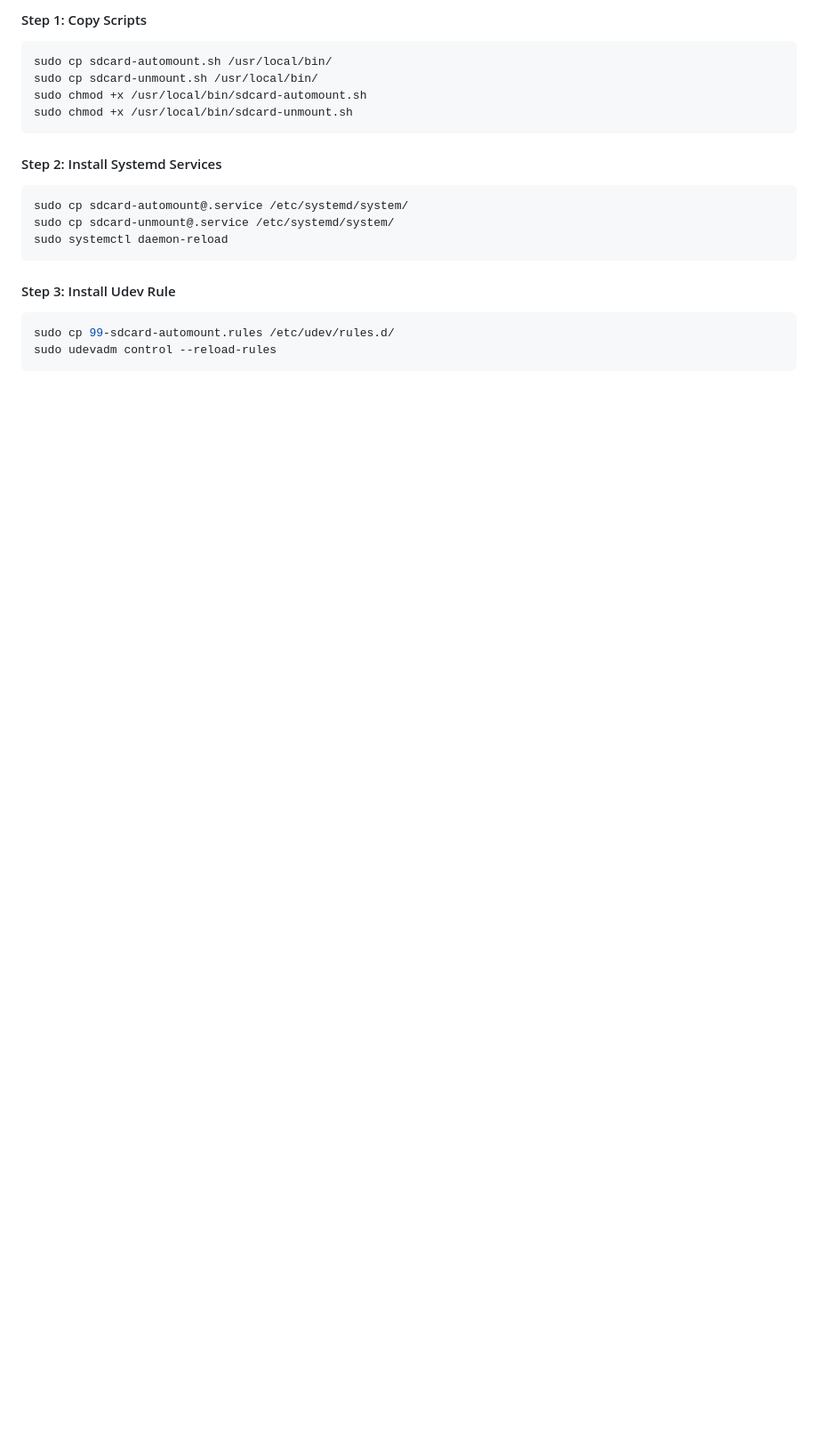
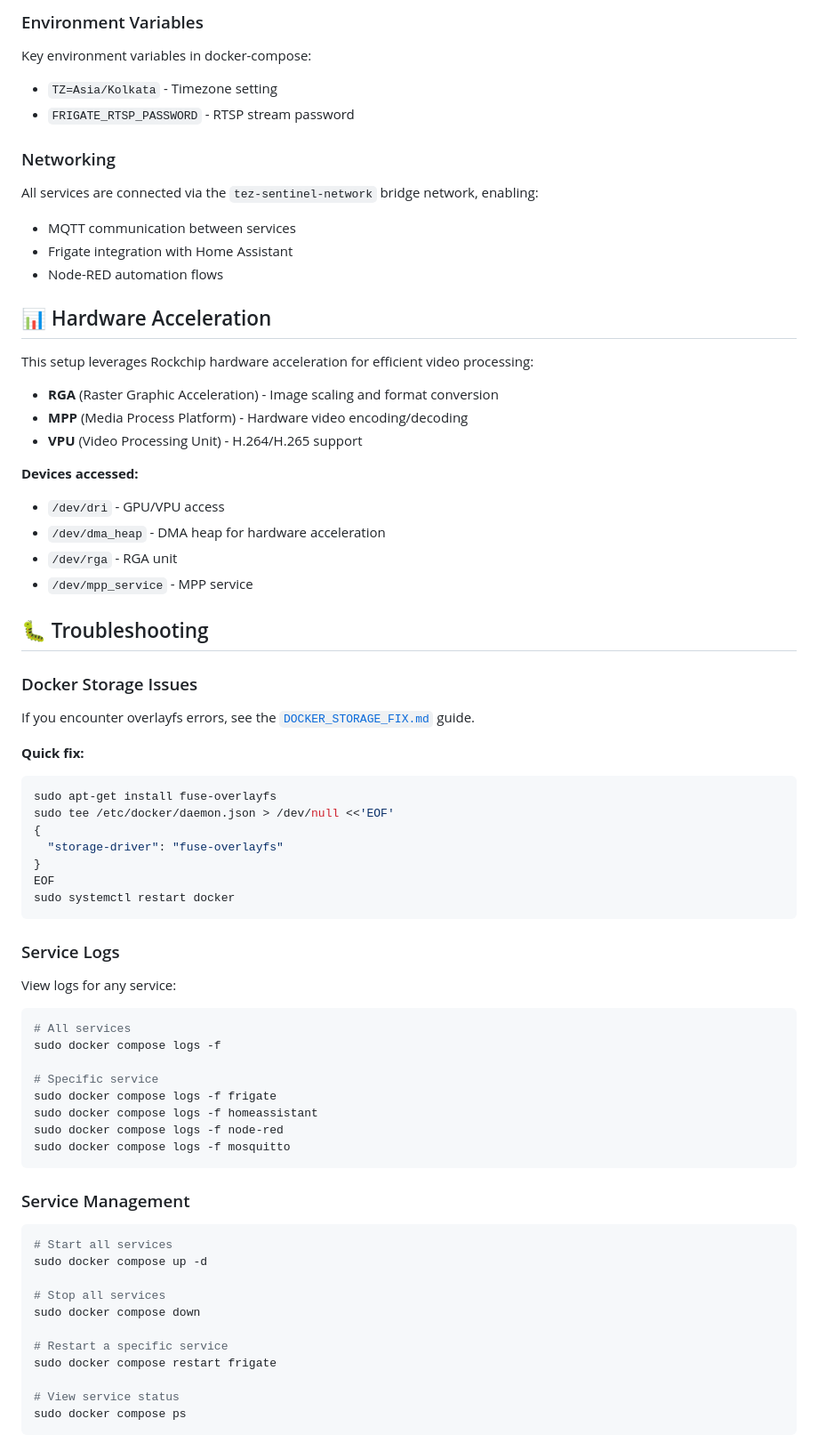
Before and after one commit to VignanTej/TezSentinel, a Markdown page: README.md, the part around one of its changes. Shown at 89% size. GitHub-like rendering; blank space fills up the shorter version.

````diff
--- a/README.md
+++ b/README.md
@@ -72,22 +134,76 @@ If you prefer manual installation, follow these steps:
 
-#### Step 1: Copy Scripts
+### Environment Variables
+
+Key environment variables in docker-compose:
+
+- `TZ=Asia/Kolkata` - Timezone setting
+- `FRIGATE_RTSP_PASSWORD` - RTSP stream password
+
+### Networking
+
+All services are connected via the `tez-sentinel-network` bridge network, enabling:
+- MQTT communication between services
+- Frigate integration with Home Assistant
+- Node-RED automation flows
+
+## 📊 Hardware Acceleration
+
+This setup leverages Rockchip hardware acceleration for efficient video processing:
+
+- **RGA** (Raster Graphic Acceleration) - Image scaling and format conversion
+- **MPP** (Media Process Platform) - Hardware video encoding/decoding
+- **VPU** (Video Processing Unit) - H.264/H.265 support
+
+**Devices accessed:**
+- `/dev/dri` - GPU/VPU access
+- `/dev/dma_heap` - DMA heap for hardware acceleration
+- `/dev/rga` - RGA unit
+- `/dev/mpp_service` - MPP service
+
+## 🐛 Troubleshooting
+
+### Docker Storage Issues
+
+If you encounter overlayfs errors, see the [`DOCKER_STORAGE_FIX.md`](DOCKER_STORAGE_FIX.md) guide.
+
+**Quick fix:**
 ```bash
-sudo cp sdcard-automount.sh /usr/local/bin/
-sudo cp sdcard-unmount.sh /usr/local/bin/
-sudo chmod +x /usr/local/bin/sdcard-automount.sh
-sudo chmod +x /usr/local/bin/sdcard-unmount.sh
+sudo apt-get install fuse-overlayfs
+sudo tee /etc/docker/daemon.json > /dev/null <<'EOF'
+{
+  "storage-driver": "fuse-overlayfs"
+}
+EOF
+sudo systemctl restart docker
 ```
 
-#### Step 2: Install Systemd Services
+### Service Logs
+
+View logs for any service:
 ```bash
-sudo cp sdcard-automount@.service /etc/systemd/system/
-sudo cp sdcard-unmount@.service /etc/systemd/system/
-sudo systemctl daemon-reload
+# All services
+sudo docker compose logs -f
+
+# Specific service
+sudo docker compose logs -f frigate
+sudo docker compose logs -f homeassistant
+sudo docker compose logs -f node-red
+sudo docker compose logs -f mosquitto
 ```
 
-#### Step 3: Install Udev Rule
+### Service Management
+
 ```bash
-sudo cp 99-sdcard-automount.rules /etc/udev/rules.d/
-sudo udevadm control --reload-rules
+# Start all services
+sudo docker compose up -d
+
+# Stop all services
+sudo docker compose down
+
+# Restart a specific service
+sudo docker compose restart frigate
+
+# View service status
+sudo docker compose ps
 ```
 
````
Also changed, not shown: other parts of README.md (+188 -222 lines), tailscale-subnet-routing-setup.md (added, +104 -0 lines).
